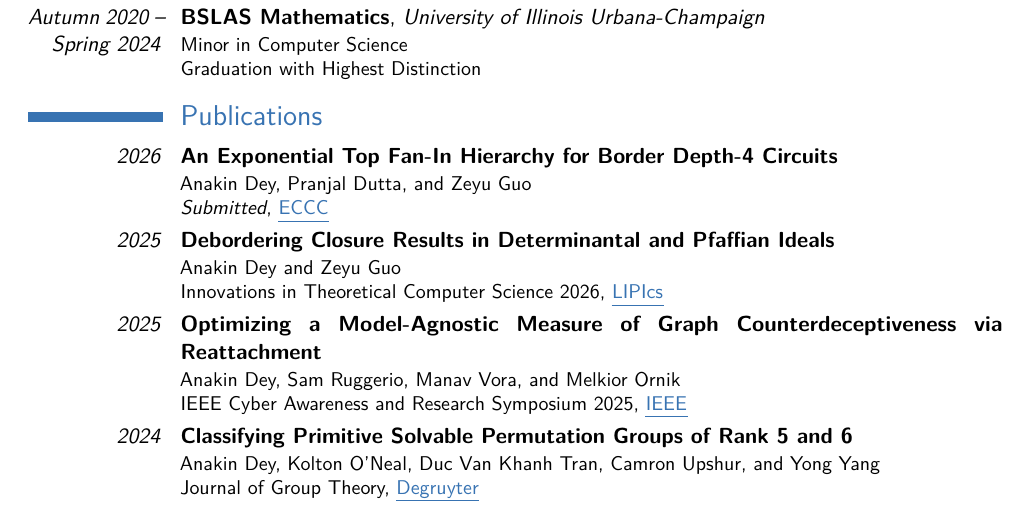
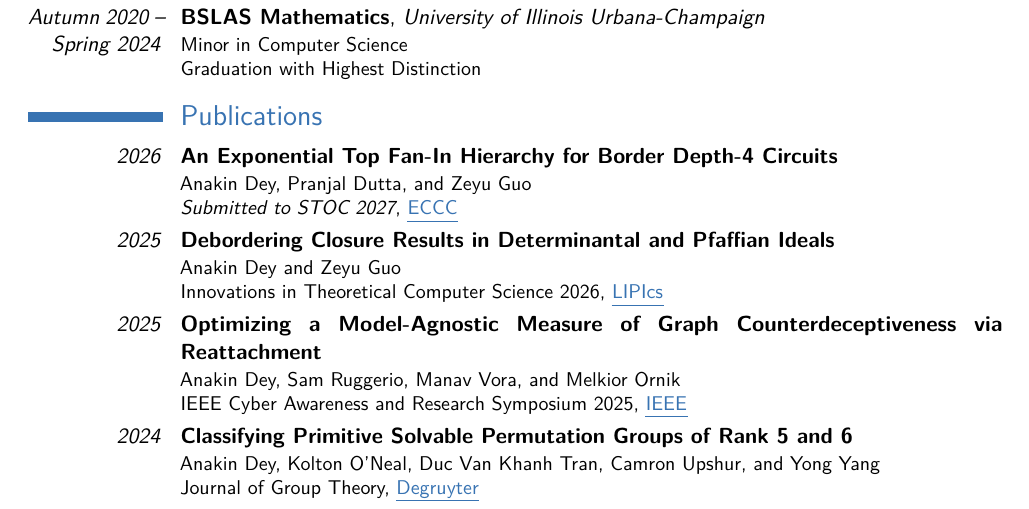
Before and after one commit to Spamakin/templates, a LaTeX CV (cv/Anakin_Dey_CV.tex): part of page 1 of 3, cut so that both start at the same text. Compiled offline with pdfLaTeX.

Commit message:
updating submission

```diff
--- a/cv/Anakin_Dey_CV.tex
+++ b/cv/Anakin_Dey_CV.tex
@@ -105,7 +105,7 @@ Algebraic and Geometric Complexity Theory, Algebraic Combinatorics, Computationa
 
 \cventry{\emph{2026}}{An Exponential Top Fan-In Hierarchy for Border Depth-4 Circuits}{}{}{}{
   Anakin Dey, Pranjal Dutta, and Zeyu Guo \newline{}
-  \textit{Submitted}, \href{https://eccc.weizmann.ac.il/report/2026/297/}{\color{lightblue}\ul{ECCC}}
+  \textit{Submitted to STOC 2027}, \href{https://eccc.weizmann.ac.il/report/2026/297/}{\color{lightblue}\ul{ECCC}}
 }
 \cventry{\emph{2025}}{Debordering Closure Results in Determinantal and Pfaffian Ideals}{}{}{}{
   Anakin Dey and Zeyu Guo \newline{}
```
Also changed, not shown: cv/Anakin_Dey_CV.pdf.
